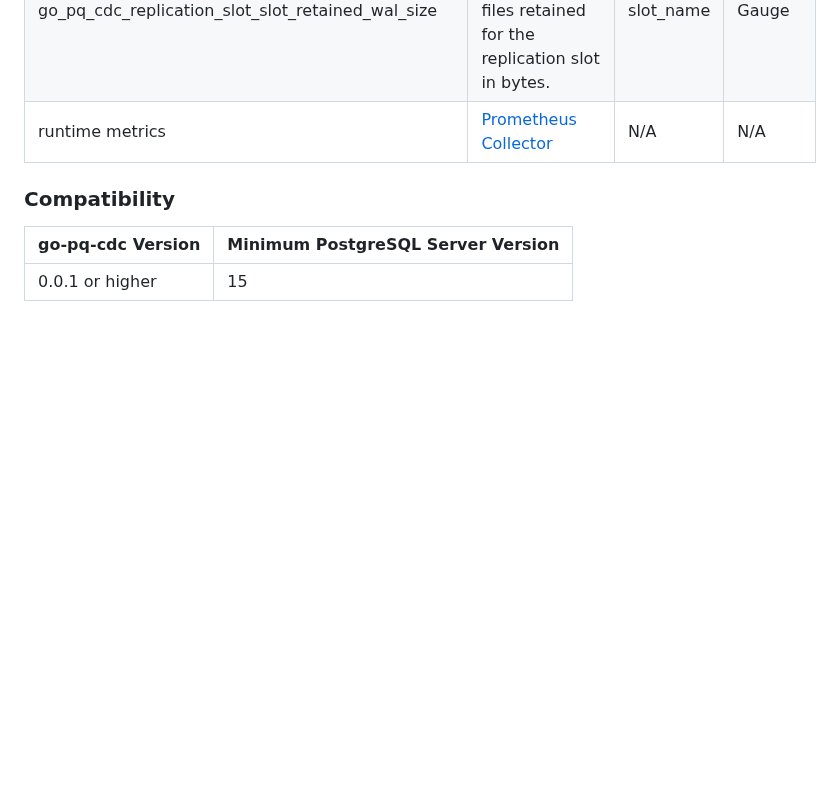
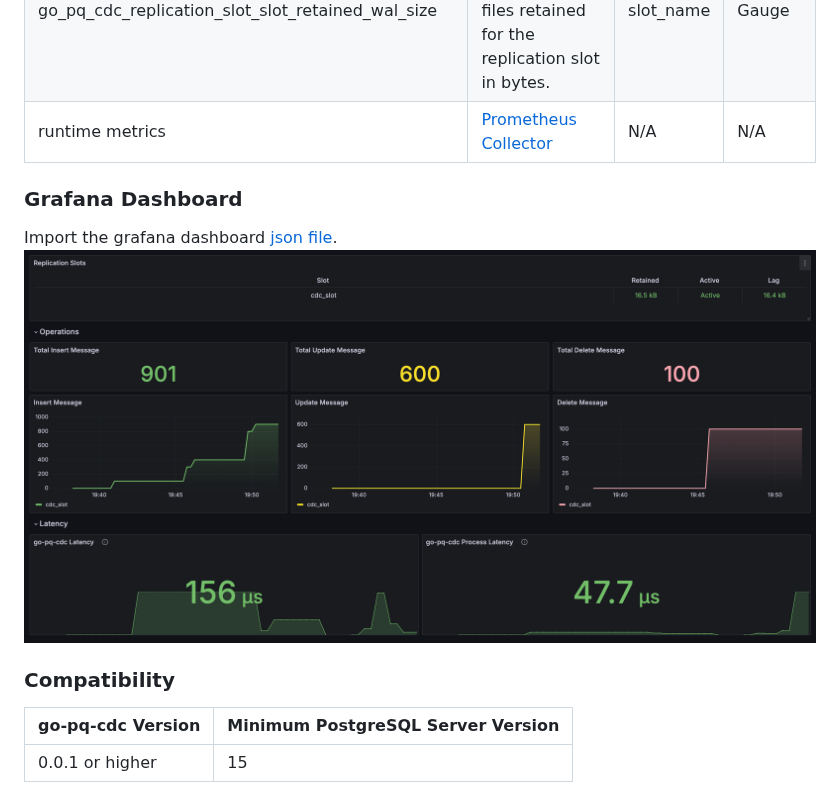
Before and after one commit to Trendyol/go-pq-cdc, a Markdown page: README.md, the part around the change. Rendered like a GitHub page; pictures changed too: grafana/dashboard.png (added); blank space fills up the shorter version.

Commit message:
feat: add grafana dashboard file

```diff
--- a/README.md
+++ b/README.md
@@ -176,6 +176,11 @@ the `/metrics` endpoint.
 | go_pq_cdc_replication_slot_slot_retained_wal_size   | The size of Write-Ahead Logging (WAL) files retained for the replication slot in bytes.               | slot_name | Gauge      |
 | runtime metrics                                     | [Prometheus Collector](https://golang.bg/src/runtime/metrics/description.go)                          | N/A       | N/A        |
 
+### Grafana Dashboard
+
+Import the grafana dashboard [json file](./grafana/dashboard.json).
+![Dashboard](./grafana/dashboard.png)
+
 ### Compatibility
 
 | go-pq-cdc Version | Minimum PostgreSQL Server Version |
```
Also changed, not shown: 2 other files.
